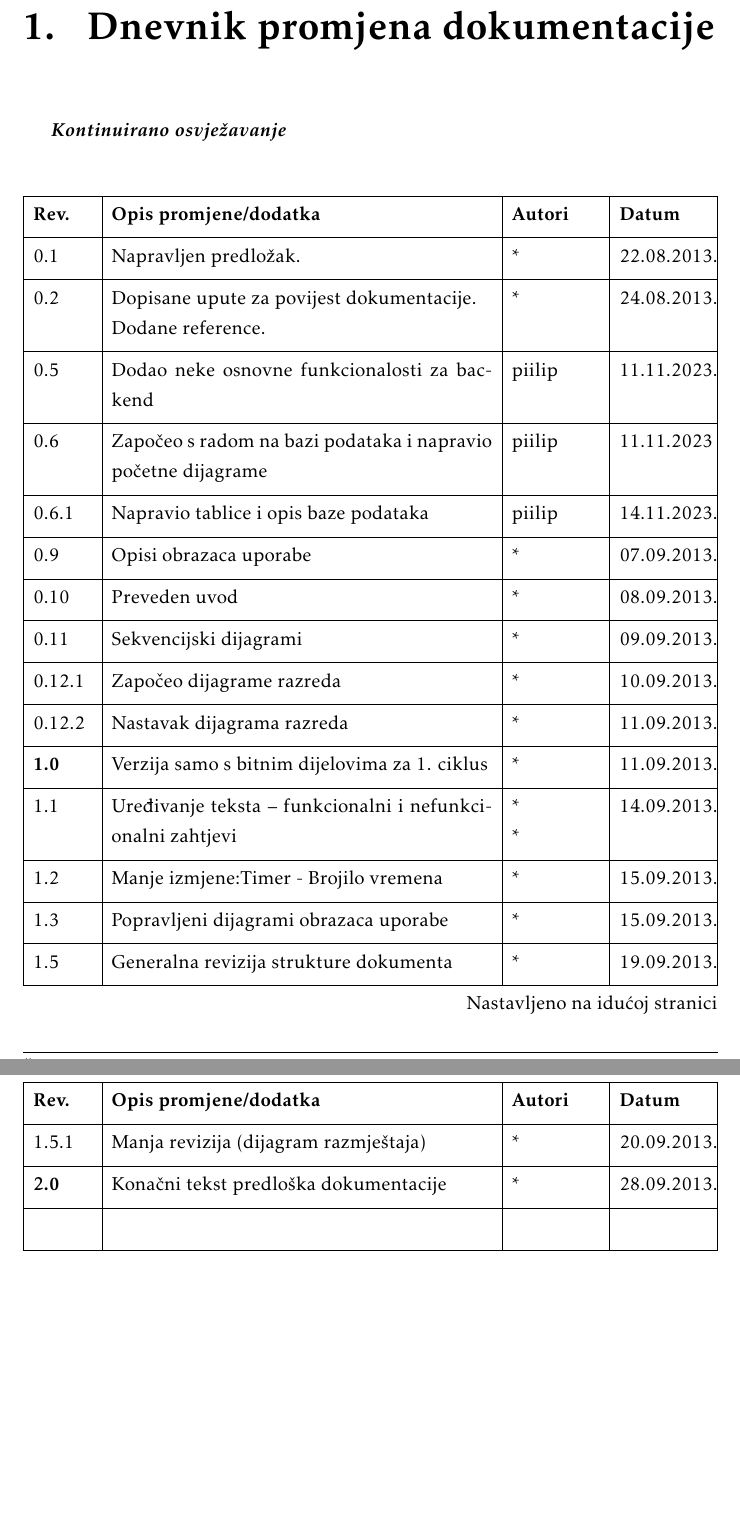
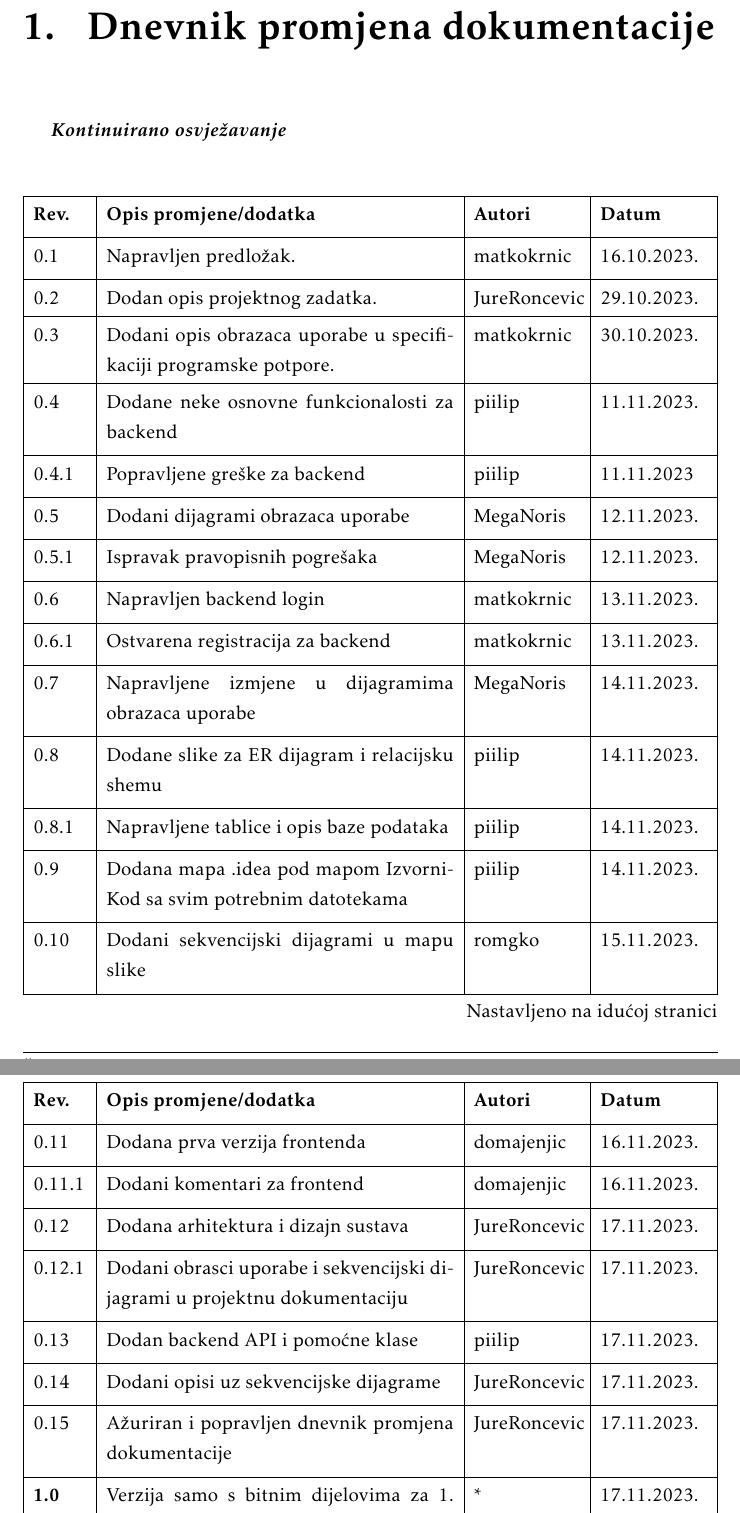
Before and after one commit to matkokrnic/sargarepoljupci, a LaTeX document (dokumentacija/PROGI_ProjektnaDokumentacija.tex, which reads dokumentacija/Dnevnik_promjena_dokumentacije.tex): two parts of pages 4 and 5 of 50, joined at a grey line, cut so that both start at the same text, the shorter picture padded with empty space. Compiled offline with pdfLaTeX.

Commit message:
Ažuriran i popravljen dnevnik promjena dokumentacije

```diff
--- a/dokumentacija/Dnevnik_promjena_dokumentacije.tex
+++ b/dokumentacija/Dnevnik_promjena_dokumentacije.tex
@@ -7,29 +7,34 @@
 				label=none
 			]{
 				width = \textwidth,
-				colspec={|X[2]|X[13]|X[3]|X[3]|},
+				colspec={|X[2]|X[13]|X[4]|X[4]|},
 				rowhead = 1
 			}
 			\hline
 			\textbf{Rev.}	& \textbf{Opis promjene/dodatka} & \textbf{Autori} & \textbf{Datum}\\[3pt] \hline
-			0.1 & Napravljen predložak.	& * & 22.08.2013. 		\\[3pt] \hline
-			0.2	& Dopisane upute za povijest dokumentacije.\newline Dodane reference. & * & 24.08.2013. 	\\[3pt] \hline
-			0.5 & Dodao neke osnovne funkcionalosti za backend & piilip & 11.11.2023. \\[3pt] \hline
-			0.6 & Započeo s radom na bazi podataka i napravio početne dijagrame & piilip  & 11.11.2023 \\[3pt] \hline
-			0.6.1 & Napravio tablice i opis baze podataka & piilip  & 14.11.2023. \\[3pt] \hline
-			0.9 & Opisi obrazaca uporabe & * & 07.09.2013. \\[3pt] \hline
-			0.10 & Preveden uvod & * & 08.09.2013. \\[3pt] \hline
-			0.11 & Sekvencijski dijagrami & * & 09.09.2013. \\[3pt] \hline
-			0.12.1 & Započeo dijagrame razreda & * & 10.09.2013. \\[3pt] \hline
-			0.12.2 & Nastavak dijagrama razreda & * & 11.09.2013. \\[3pt] \hline
-			\textbf{1.0} & Verzija samo s bitnim dijelovima za 1. ciklus & * & 11.09.2013. \\[3pt] \hline
-			1.1 & Uređivanje teksta -- funkcionalni i nefunkcionalni zahtjevi & * \newline * & 14.09.2013. \\[3pt] \hline
-			1.2 & Manje izmjene:Timer - Brojilo vremena & * & 15.09.2013. \\[3pt] \hline
-			1.3 & Popravljeni dijagrami obrazaca uporabe & * & 15.09.2013. \\[3pt] \hline
-			1.5 & Generalna revizija strukture dokumenta & * & 19.09.2013. \\[3pt] \hline
-			1.5.1 & Manja revizija (dijagram razmještaja) & * & 20.09.2013. \\[3pt] \hline
-			\textbf{2.0} & Konačni tekst predloška dokumentacije  & * & 28.09.2013. \\[3pt] \hline
-			&  &  & \\[3pt] \hline
+			0.1 & Napravljen predložak.	& matkokrnic & 16.10.2023. 		\\[3pt] \hline
+			0.2	& Dodan opis projektnog zadatka. & JureRoncevic & 29.10.2023. 	\\[pt] \hline
+			0.3	& Dodani opis obrazaca uporabe u specifikaciji programske potpore. & matkokrnic & 30.10.2023. 	\\[pt] \hline
+			0.4 & Dodane neke osnovne funkcionalosti za backend & piilip & 11.11.2023. \\[3pt] \hline
+			0.4.1 & Popravljene greške za backend  & piilip  & 11.11.2023 \\[3pt] \hline
+			0.5 & Dodani dijagrami obrazaca uporabe & MegaNoris & 12.11.2023. \\[3pt] \hline
+			0.5.1 & Ispravak pravopisnih pogrešaka & MegaNoris & 12.11.2023. \\[3pt] \hline
+			0.6 & Napravljen backend login & matkokrnic  & 13.11.2023. \\[3pt] \hline
+			0.6.1 & Ostvarena registracija za backend  & matkokrnic  & 13.11.2023. \\[3pt] \hline
+			0.7 & Napravljene izmjene u dijagramima obrazaca uporabe & MegaNoris & 14.11.2023. \\[3pt] \hline
+			0.8 & Dodane slike za ER dijagram i relacijsku shemu & piilip  & 14.11.2023. \\[3pt] \hline
+			0.8.1 & Napravljene tablice i opis baze podataka & piilip  & 14.11.2023. \\[3pt] \hline
+			0.9 & Dodana mapa .idea pod mapom IzvorniKod sa svim potrebnim datotekama & piilip & 14.11.2023. \\[3pt] \hline
+			0.10 & Dodani sekvencijski dijagrami u mapu slike & romgko & 15.11.2023. \\[3pt] \hline
+			0.11 & Dodana prva verzija frontenda & domajenjic & 16.11.2023. \\[3pt] \hline
+			0.11.1 & Dodani komentari za frontend & domajenjic & 16.11.2023. \\[3pt] \hline
+			0.12 & Dodana arhitektura i dizajn sustava & JureRoncevic & 17.11.2023. \\[3pt] \hline
+			0.12.1 & Dodani obrasci uporabe i sekvencijski dijagrami u projektnu dokumentaciju & JureRoncevic & 17.11.2023. \\[3pt] \hline
+			0.13 & Dodan backend API i pomoćne klase & piilip & 17.11.2023. \\[3pt] \hline
+			0.14 & Dodani opisi uz sekvencijske dijagrame  & JureRoncevic & 17.11.2023. \\[3pt] \hline
+			0.15 & Ažuriran i popravljen dnevnik promjena dokumentacije  & JureRoncevic & 17.11.2023. \\[3pt] \hline
+			\textbf{1.0} & Verzija samo s bitnim dijelovima za 1. ciklus & * & 17.11.2023. \\[3pt] \hline
+
 		\end{longtblr}
 
 
```
Also changed, not shown: dokumentacija/PROGI_ProjektnaDokumentacija.pdf.
